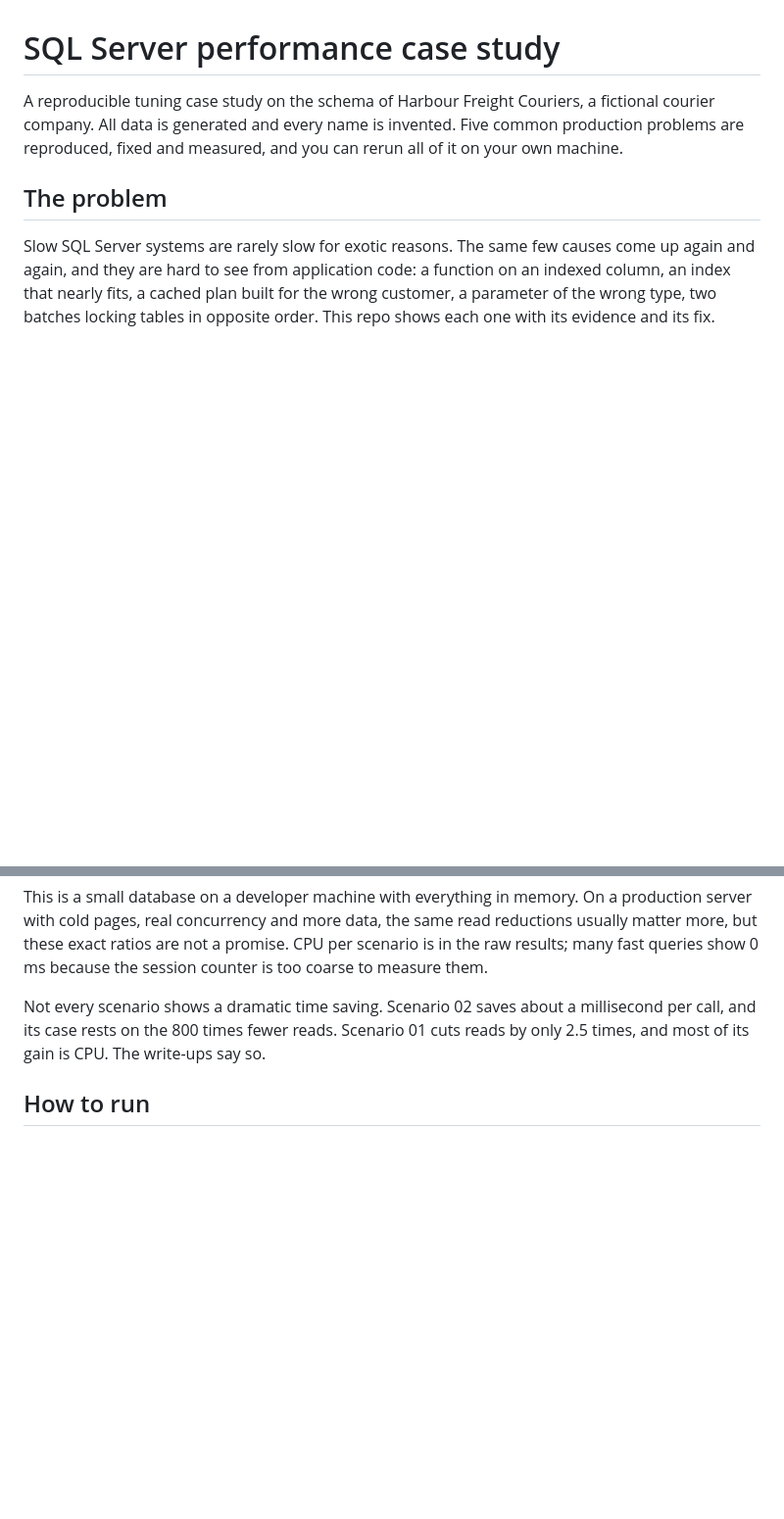
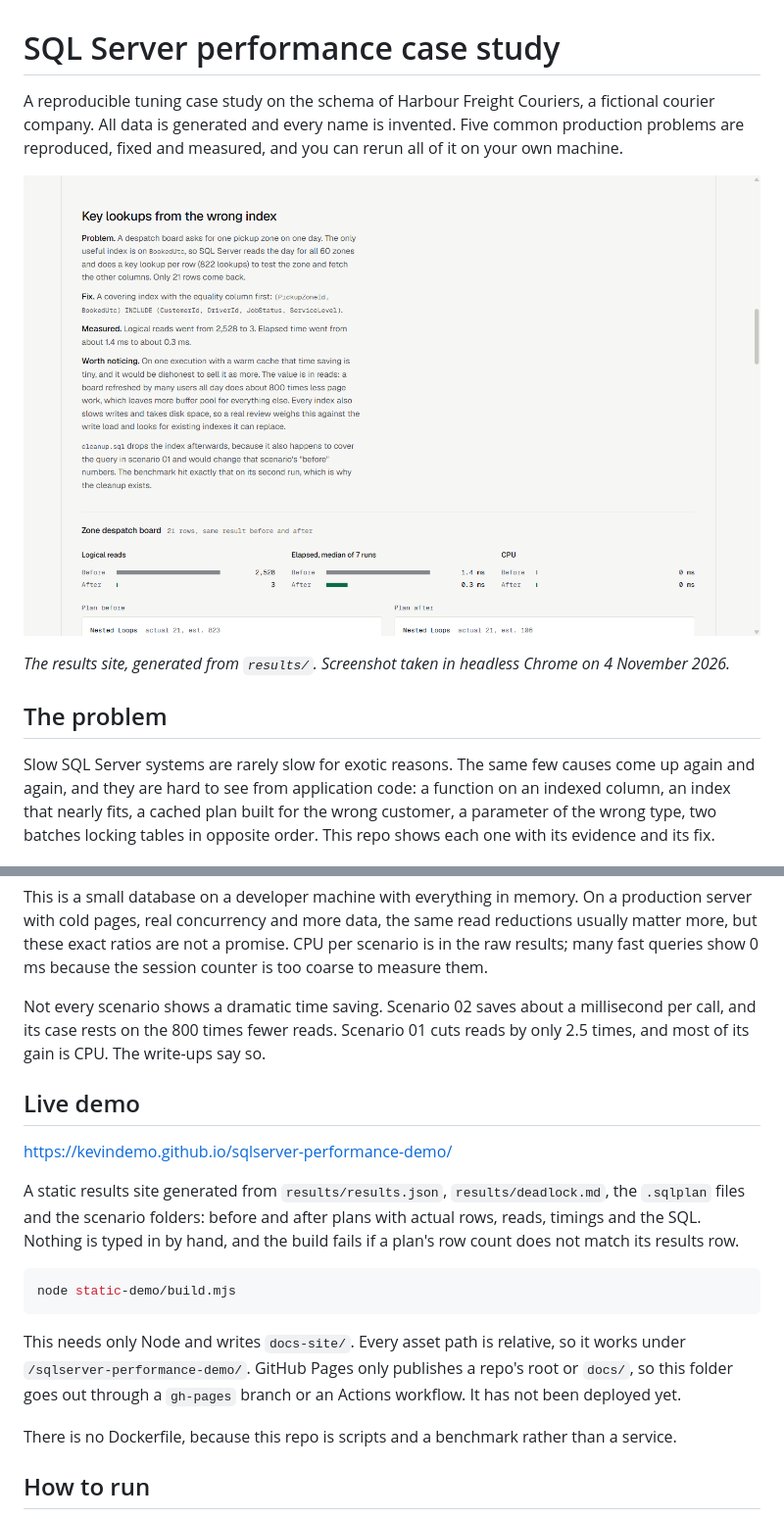
Before and after one commit to KevinDemo/sqlserver-performance-demo, a Markdown page: README.md, 2 parts joined by grey strips. Shown at 98% size. GitHub-like rendering; pictures changed too: docs/results.png (added); blank space fills up the shorter version.

Commit message:
Add static results site and match the homepage design
Co-Authored-By: Claude Opus 5.5 <noreply@anthropic.com>

````diff
--- a/README.md
+++ b/README.md
@@ -1,6 +1,10 @@
 # SQL Server performance case study
 
 A reproducible tuning case study on the schema of Harbour Freight Couriers, a fictional courier company. All data is generated and every name is invented. Five common production problems are reproduced, fixed and measured, and you can rerun all of it on your own machine.
+
+![The results site: a scenario's write-up with its measured reads, elapsed time and CPU.](docs/results.png)
+
+*The results site, generated from `results/`. Screenshot taken in headless Chrome on 4 November 2026.*
 
 ## The problem
 
@@ -33,6 +37,20 @@ Logical reads are the stable measure: they came out the same on every run. Elaps
 This is a small database on a developer machine with everything in memory. On a production server with cold pages, real concurrency and more data, the same read reductions usually matter more, but these exact ratios are not a promise. CPU per scenario is in the raw results; many fast queries show 0 ms because the session counter is too coarse to measure them.
 
 Not every scenario shows a dramatic time saving. Scenario 02 saves about a millisecond per call, and its case rests on the 800 times fewer reads. Scenario 01 cuts reads by only 2.5 times, and most of its gain is CPU. The write-ups say so.
+
+## Live demo
+
+[https://kevindemo.github.io/sqlserver-performance-demo/](https://kevindemo.github.io/sqlserver-performance-demo/)
+
+A static results site generated from `results/results.json`, `results/deadlock.md`, the `.sqlplan` files and the scenario folders: before and after plans with actual rows, reads, timings and the SQL. Nothing is typed in by hand, and the build fails if a plan's row count does not match its results row.
+
+```bash
+node static-demo/build.mjs
+```
+
+This needs only Node and writes `docs-site/`. Every asset path is relative, so it works under `/sqlserver-performance-demo/`. GitHub Pages only publishes a repo's root or `docs/`, so this folder goes out through a `gh-pages` branch or an Actions workflow. It has not been deployed yet.
+
+There is no Dockerfile, because this repo is scripts and a benchmark rather than a service.
 
 ## How to run
 
````
Also changed, not shown: 10 other files.
